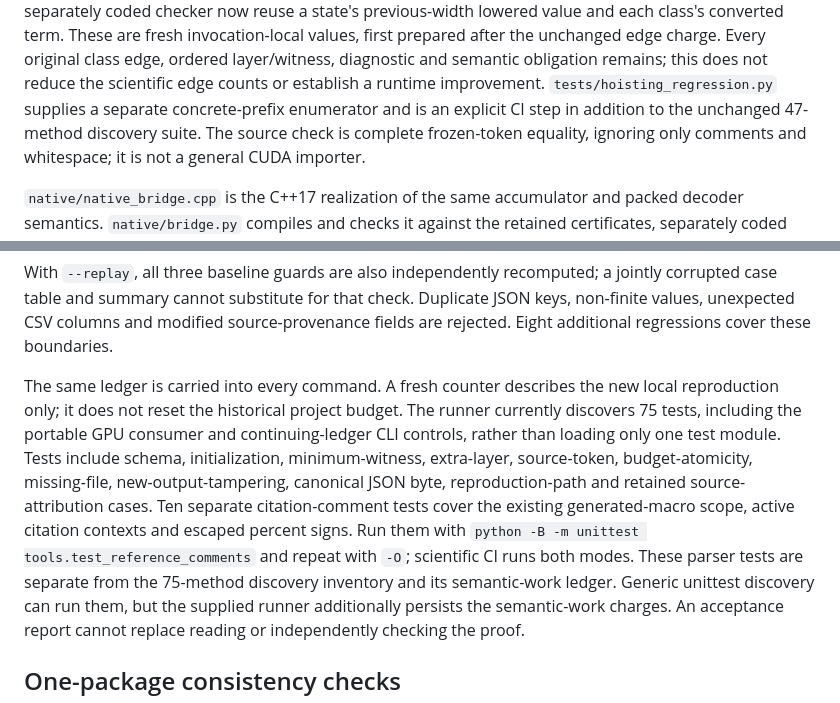
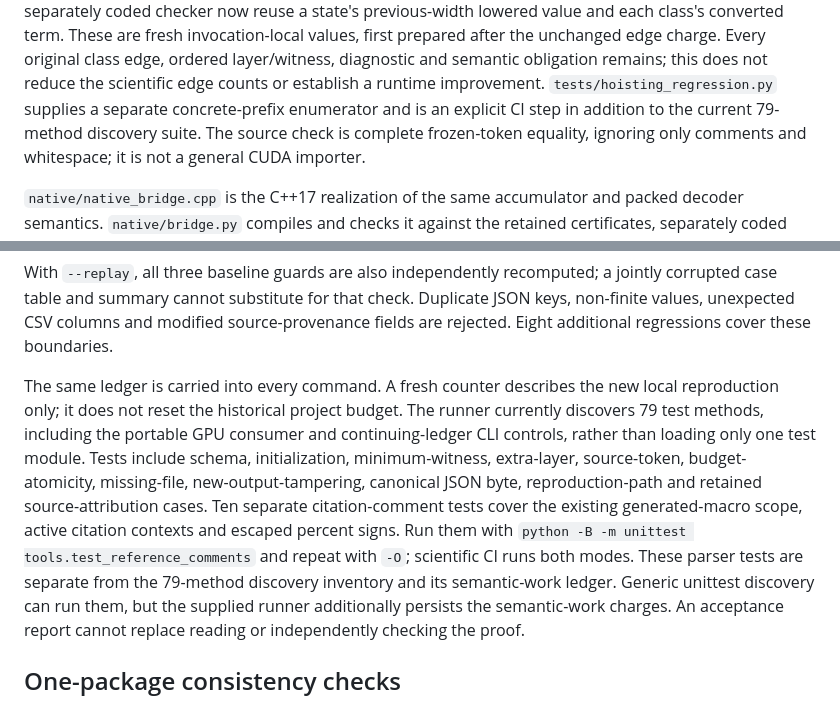
Before and after one commit to Haoyi-Zhang/DecoderQuotient, a Markdown page: README.md, 2 parts joined by grey strips. Drawn GitHub-style.

Commit message:
Align current documentation with supplied sources and evidence

```diff
--- a/README.md
+++ b/README.md
@@ -21,7 +21,7 @@ edge charge. Every original class edge, ordered layer/witness, diagnostic and
 semantic obligation remains; this does not reduce the scientific edge counts
 or establish a runtime improvement. `tests/hoisting_regression.py` supplies a
 separate concrete-prefix enumerator and is an explicit CI step in addition to
-the unchanged 47-method discovery suite.
+the current 79-method discovery suite.
 The source check is complete frozen-token equality, ignoring only comments and
 whitespace; it is not a general CUDA importer.
 
@@ -234,7 +234,7 @@ these boundaries.
 
 The same ledger is carried into every command. A fresh counter describes the
 new local reproduction only; it does not reset the historical project budget.
-The runner currently discovers 75 tests, including the portable GPU consumer
+The runner currently discovers 79 test methods, including the portable GPU consumer
 and continuing-ledger CLI
 controls, rather than loading only one test module. Tests include schema,
 initialization, minimum-witness, extra-layer, source-token, budget-atomicity,
@@ -244,7 +244,7 @@ Ten separate citation-comment tests cover the existing generated-macro scope,
 active citation contexts and escaped percent signs. Run them with
 `python -B -m unittest tools.test_reference_comments` and repeat with `-O`;
 scientific CI runs both modes. These parser tests are separate from the
-75-method discovery inventory and its semantic-work ledger.
+79-method discovery inventory and its semantic-work ledger.
 Generic unittest discovery can run them, but the supplied runner additionally
 persists the semantic-work charges. An acceptance report cannot replace
 reading or independently checking the proof.
```
